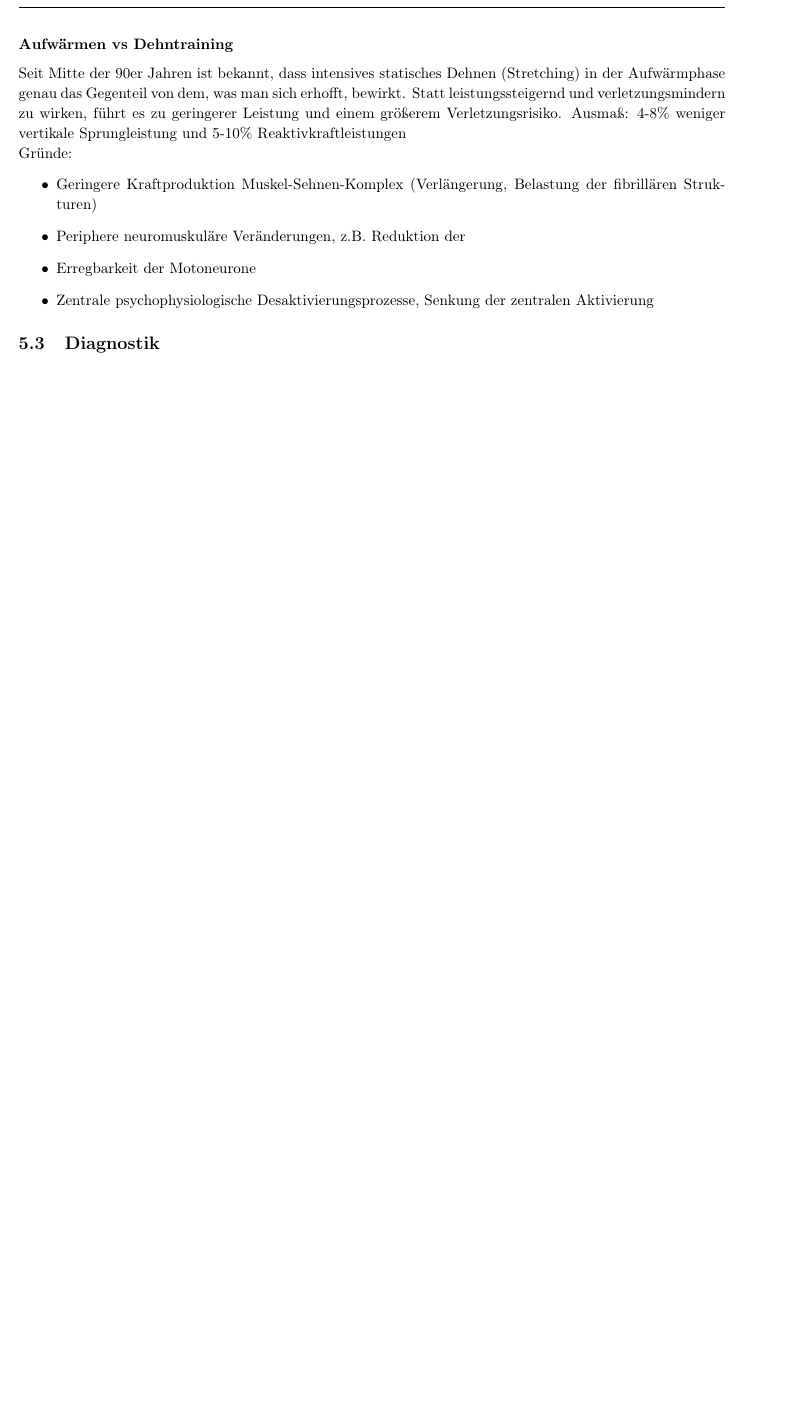
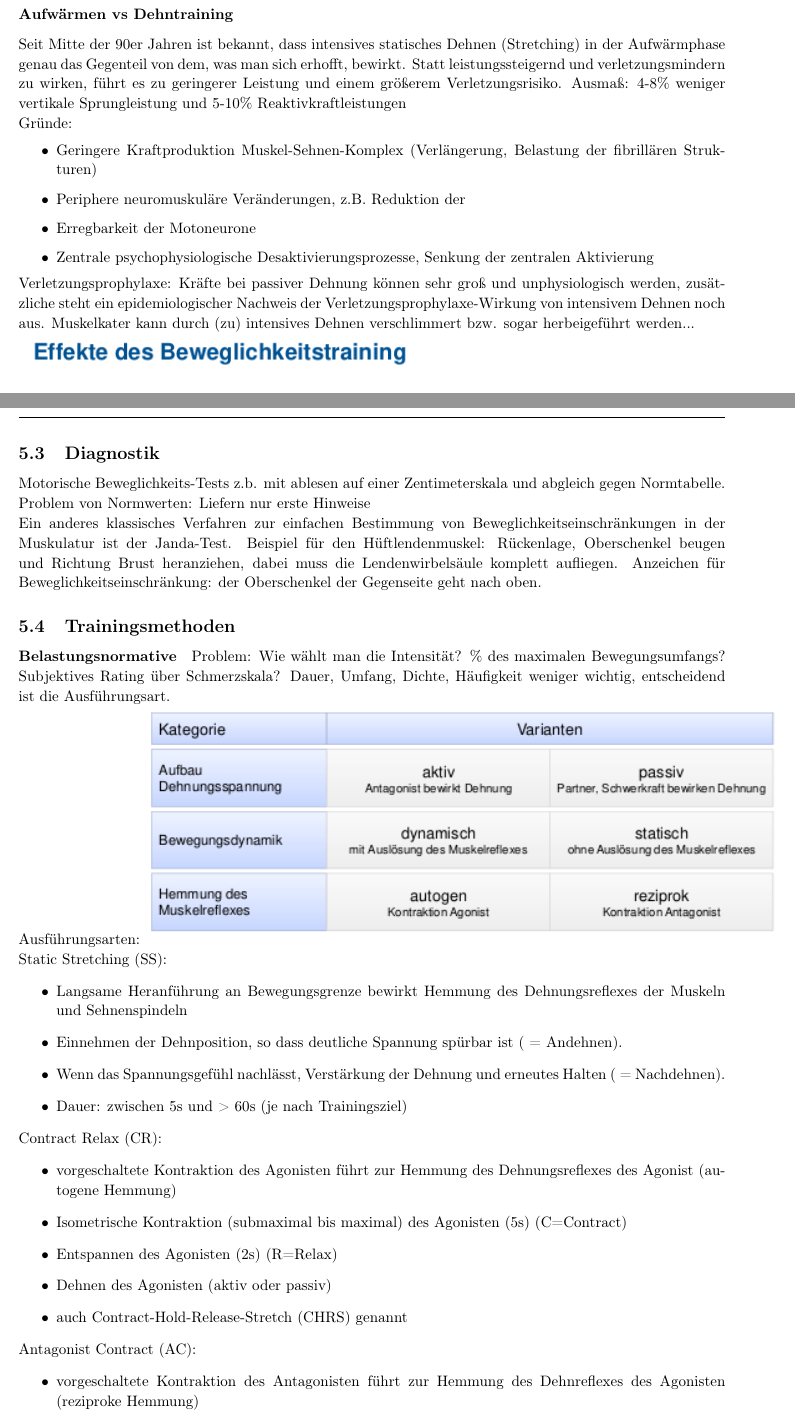
Before and after one commit to AnonymFx/trainingswissenschafften-zusammenfassung, a LaTeX document (report.tex, which reads content/beweglichkeit.tex): part of page 27 of 27 before the commit and two parts of pages 27 and 28 of 29 after it, the two joined at a grey line, cut so that both start at the same text, the shorter picture padded with empty space. Compiled offline with pdfLaTeX.

Commit message:
beweglichkeit methoden fertig

```diff
--- a/content/beweglichkeit.tex
+++ b/content/beweglichkeit.tex
@@ -84,4 +90,49 @@ Gründe:
     \item Zentrale psychophysiologische Desaktivierungsprozesse, Senkung der zentralen Aktivierung
 \end{itemize}
 
+Verletzungsprophylaxe: Kräfte bei passiver Dehnung können sehr groß und unphysiologisch werden, zusätzliche steht ein epidemiologischer Nachweis der Verletzungsprophylaxe-Wirkung von intensivem Dehnen noch aus. Muskelkater kann durch (zu) intensives Dehnen verschlimmert bzw. sogar herbeigeführt werden...
+
+\includegraphics[width=0.9\textwidth]{pictures/beweg_effekte}
+
 \subsection{Diagnostik}
+
+Motorische Beweglichkeits-Tests z.b. mit ablesen auf einer Zentimeterskala und abgleich gegen Normtabelle. Problem von Normwerten: Liefern nur erste Hinweise
+
+Ein anderes klassisches Verfahren zur einfachen Bestimmung von Beweglichkeitseinschränkungen in der Muskulatur  ist der Janda-Test.
+Beispiel für den Hüftlendenmuskel: Rückenlage, Oberschenkel beugen und Richtung Brust heranziehen, dabei muss die Lendenwirbelsäule komplett aufliegen.
+Anzeichen für Beweglichkeitseinschränkung: der Oberschenkel der Gegenseite geht nach oben.
+
+\subsection{Trainingsmethoden}
+
+\paragraph*{Belastungsnormative}
+Problem: Wie wählt man die Intensität? \% des maximalen Bewegungsumfangs? Subjektives Rating über Schmerzskala?
+Dauer, Umfang, Dichte, Häufigkeit weniger wichtig, entscheidend ist die Ausführungsart.
+
+Ausführungsarten:
+\includegraphics[width=0.9\textwidth]{pictures/beweg_ausführungsarten}
+
+Static Stretching (SS):
+\begin{itemize}
+    \item Langsame Heranführung an Bewegungsgrenze bewirkt Hemmung des Dehnungsreflexes der Muskeln und Sehnenspindeln
+    \item Einnehmen der Dehnposition, so dass deutliche
+    Spannung spürbar ist ( = Andehnen).
+    \item Wenn das Spannungsgefühl nachlässt, Verstärkung der Dehnung und erneutes Halten ( = Nachdehnen).
+    \item Dauer: zwischen 5s und > 60s (je nach Trainingsziel)
+\end{itemize}
+
+Contract Relax (CR):
+\begin{itemize}
+    \item vorgeschaltete Kontraktion des Agonisten führt zur Hemmung des Dehnungsreflexes des Agonist (autogene Hemmung)
+    \item Isometrische Kontraktion (submaximal bis maximal) des Agonisten (5s) (C=Contract)
+    \item Entspannen des Agonisten (2s) (R=Relax)
+    \item Dehnen des Agonisten (aktiv oder passiv)
+    \item auch Contract-Hold-Release-Stretch (CHRS) genannt
+\end{itemize}
+
+Antagonist Contract (AC):
+\begin{itemize}
+    \item vorgeschaltete Kontraktion des Antagonisten führt zur Hemmung des Dehnreflexes des Agonisten (reziproke Hemmung)
+    \item Anspannen des Antagonisten (5s) (AC)
+    \item Dehnen des Agonisten (aktiv oder passiv)
+    \item Anspannen und Dehnen, gleichzeitig oder sequenziell
+\end{itemize}
```
Also changed, not shown: report.tex (+0 -1 lines), pictures/beweg_ausführungsarten.png (added), pictures/beweg_determinanten3.png (added), pictures/beweg_determinanten4.png (added), content/beweglichkeit.tex (43 more changed lines).
